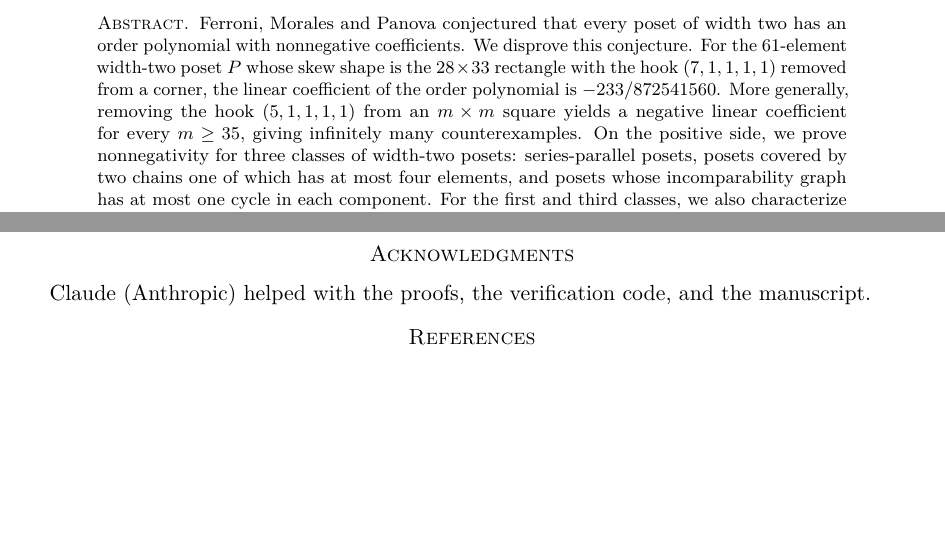
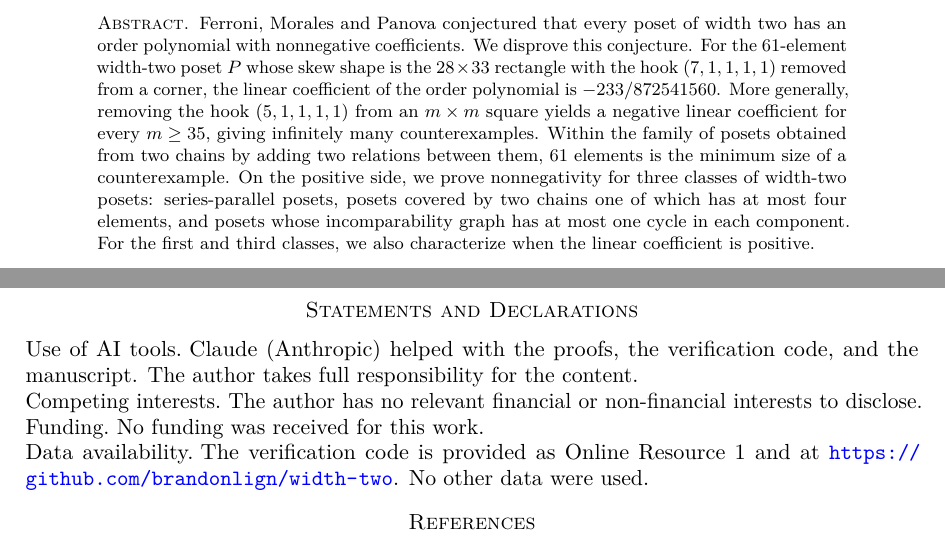
Before and after one commit to brandonlign/width-two, a LaTeX paper (paper/main.tex): two parts of pages 1 and 9 of 9, joined at a grey line, cut so that both start at the same text, the shorter picture padded with empty space. Compiled offline with pdfLaTeX.

Commit message:
Add statements and declarations
Co-Authored-By: Claude Opus 5.5 <noreply@anthropic.com>

```diff
--- a/paper/main.tex
+++ b/paper/main.tex
@@ -34,7 +34,9 @@ the $61$-element width-two poset $P$ whose skew shape is the $28\times33$
 rectangle with the hook $(7,1,1,1,1)$ removed from a corner, the linear
 coefficient of the order polynomial is $-233/872541560$. More generally,
 removing the hook $(5,1,1,1,1)$ from an $m\times m$ square yields a negative
-linear coefficient for every $m\ge35$, giving infinitely many counterexamples.
+linear coefficient for every $m\ge35$, giving infinitely many counterexamples. Within the family of posets obtained
+from two chains by adding two relations between them, $61$ elements is the minimum size of a
+counterexample.
 On the positive side, we prove nonnegativity for three classes of width-two
 posets: series-parallel posets, posets covered by two chains one of which has at
 most four elements, and posets whose incomparability graph has at most one cycle
@@ -584,9 +586,19 @@ that method of proof for general width-two posets, though not nonnegativity
 itself.
 \end{remark}
 
-\section*{Acknowledgments}
-Claude (Anthropic) helped with the proofs, the verification code, and the
-manuscript.
+\section*{Statements and Declarations}
+
+\paragraph{Use of AI tools.} Claude (Anthropic) helped with the proofs, the verification code, and the
+manuscript. The author takes full responsibility for the content.
+
+\paragraph{Competing interests.} The author has no relevant financial or non-financial
+interests to disclose.
+
+\paragraph{Funding.} No funding was received for this work.
+
+\paragraph{Data availability.} The verification code is provided as Online
+Resource~1 and at \url{https://github.com/brandonlign/width-two}. No other data
+were used.
 
 \begin{thebibliography}{9}
 
```
Also changed, not shown: paper/main.pdf.
